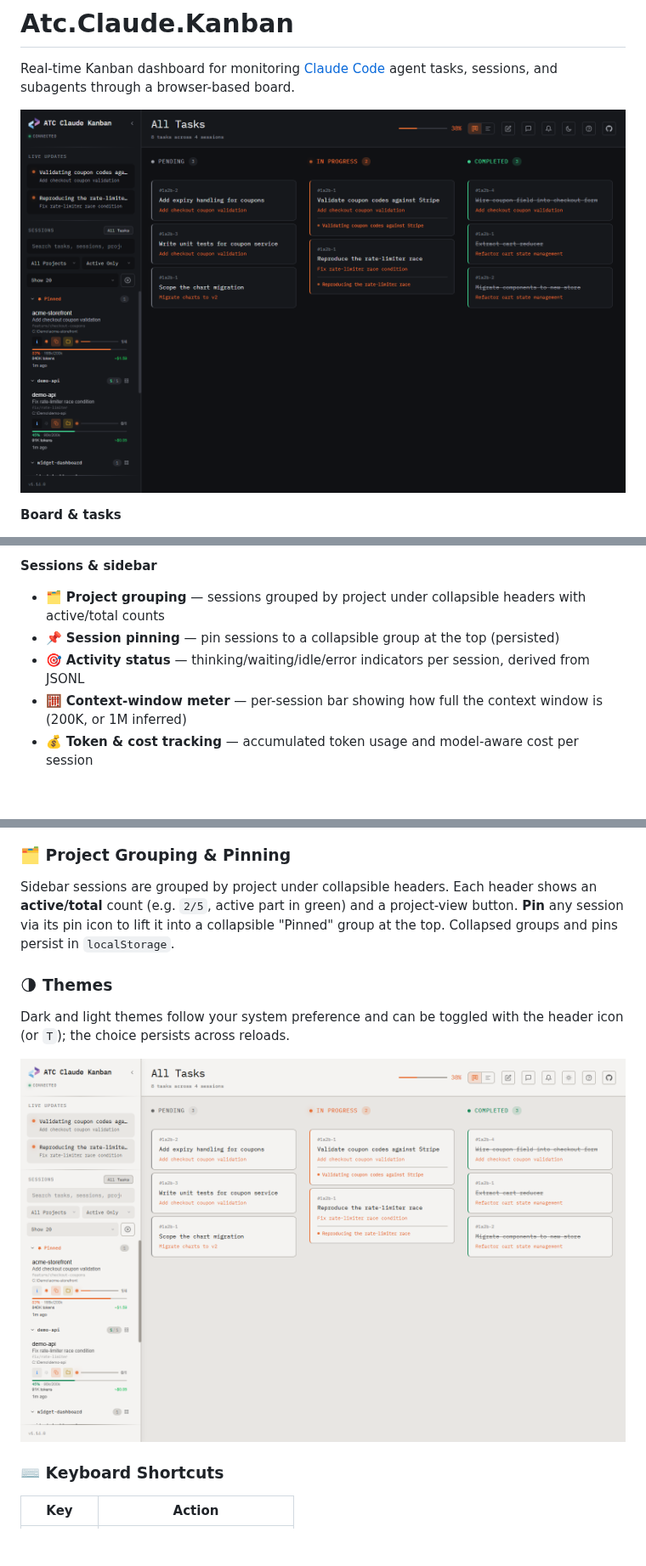
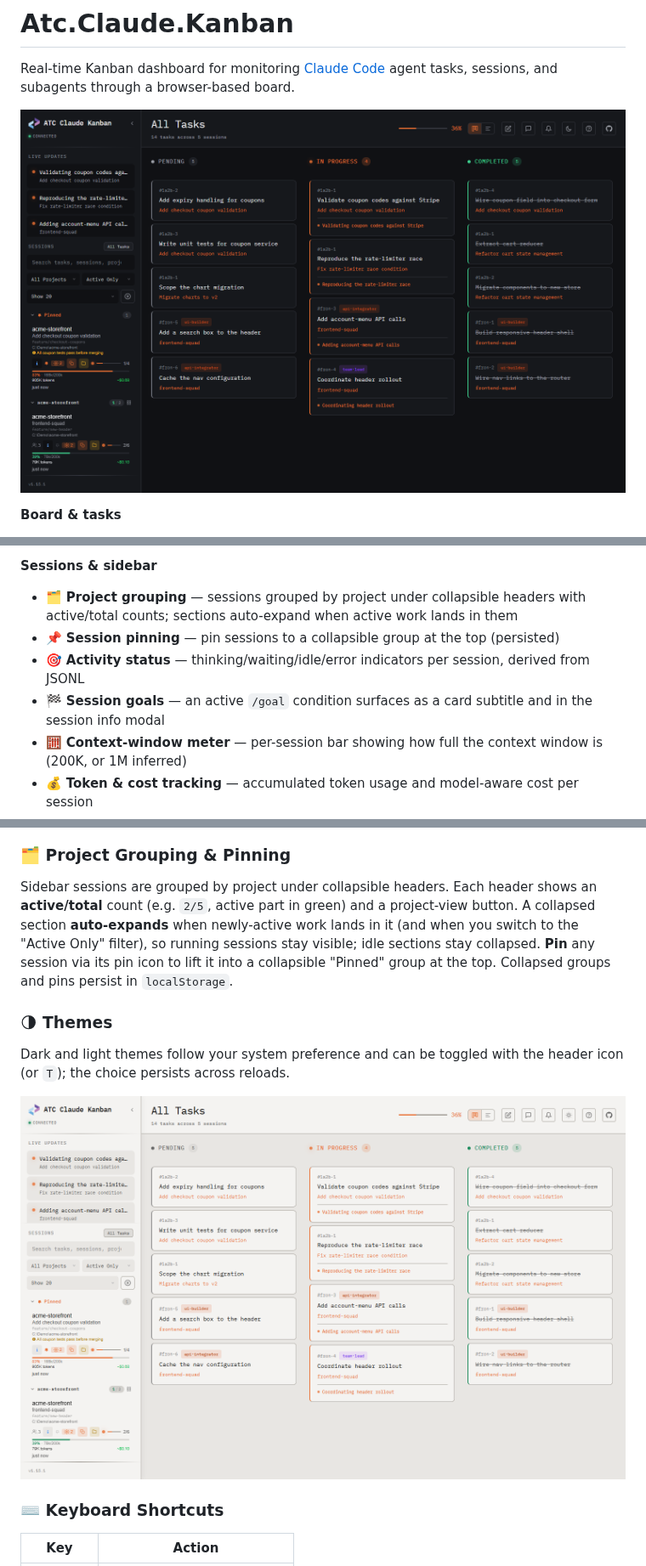
Before and after one commit to atc-net/atc-claude-kanban, a Markdown page: README.md, 3 parts joined by grey strips. Shown at 85% size. Drawn GitHub-style; pictures changed too: docs/UI-white.png, docs/overview-dark.png; blank space fills up the shorter version.

```diff
--- a/README.md
+++ b/README.md
@@ -17,9 +17,10 @@ Real-time Kanban dashboard for monitoring [Claude Code](https://docs.anthropic.c
 
 **Sessions & sidebar**
 
-- 🗂️ **Project grouping** — sessions grouped by project under collapsible headers with active/total counts
+- 🗂️ **Project grouping** — sessions grouped by project under collapsible headers with active/total counts; sections auto-expand when active work lands in them
 - 📌 **Session pinning** — pin sessions to a collapsible group at the top (persisted)
 - 🎯 **Activity status** — thinking/waiting/idle/error indicators per session, derived from JSONL
+- 🏁 **Session goals** — an active `/goal` condition surfaces as a card subtitle and in the session info modal
 - 🧮 **Context-window meter** — per-session bar showing how full the context window is (200K, or 1M inferred)
 - 💰 **Token & cost tracking** — accumulated token usage and model-aware cost per session
 - 🔍 **Fuzzy search** — across sessions, tasks, descriptions, and project paths
@@ -232,7 +241,7 @@ The **Tool Statistics** modal (bar-chart icon in the session info modal) aggrega
 
 ### 🗂️ Project Grouping & Pinning
 
-Sidebar sessions are grouped by project under collapsible headers. Each header shows an **active/total** count (e.g. `2/5`, active part in green) and a project-view button. **Pin** any session via its pin icon to lift it into a collapsible "Pinned" group at the top. Collapsed groups and pins persist in `localStorage`.
+Sidebar sessions are grouped by project under collapsible headers. Each header shows an **active/total** count (e.g. `2/5`, active part in green) and a project-view button. A collapsed section **auto-expands** when newly-active work lands in it (and when you switch to the "Active Only" filter), so running sessions stay visible; idle sections stay collapsed. **Pin** any session via its pin icon to lift it into a collapsible "Pinned" group at the top. Collapsed groups and pins persist in `localStorage`.
 
 ### 🌗 Themes
 
```
Also changed, not shown: other parts of README.md (+8 -0 lines), docs/msg-log-dark.png (added), 1 other file.
